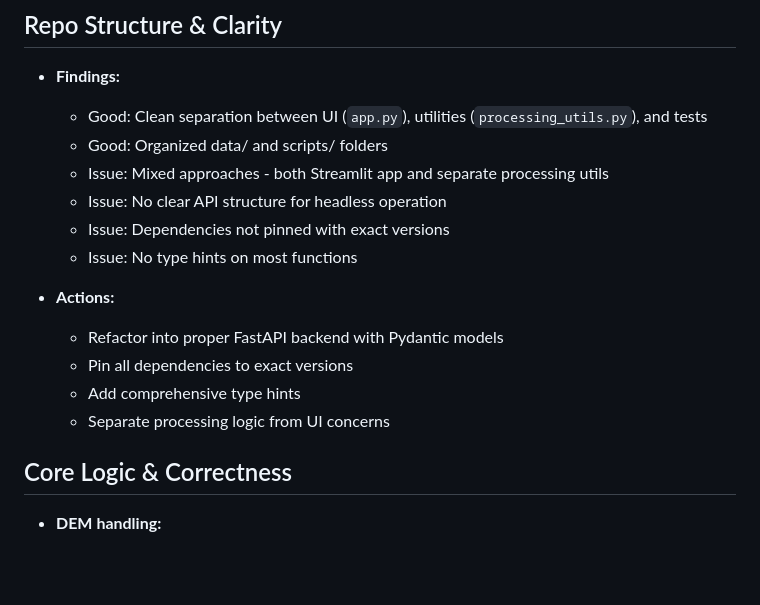
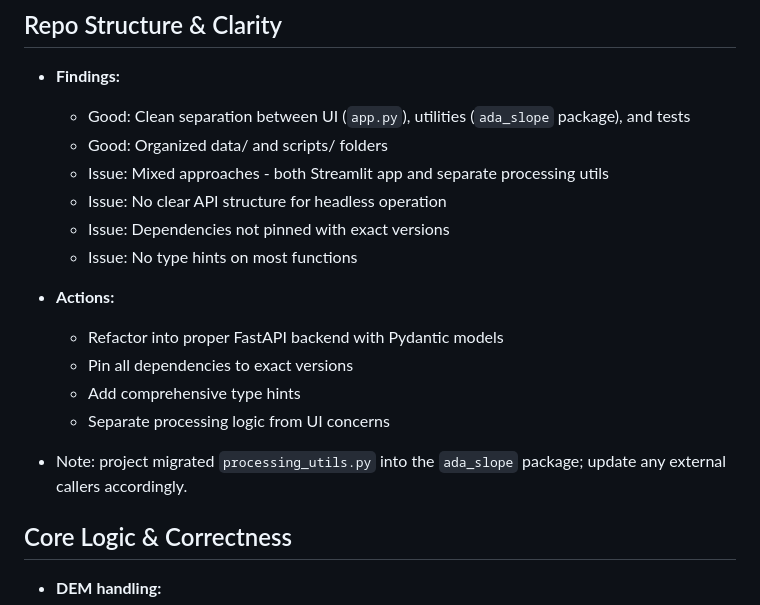
Before and after one commit to synnbad/ADA-Slope-Compliance-Tool, a Markdown page: docs/audit.md, the part around the change. Rendered like a GitHub page; blank space fills up the shorter version.

Commit message:
chore(migration): complete hard migration to ada_slope package; update docs

```diff
--- a/docs/audit.md
+++ b/docs/audit.md
@@ -2,7 +2,7 @@
 
 ## Repo Structure & Clarity
 - **Findings:**
-  - Good: Clean separation between UI (`app.py`), utilities (`processing_utils.py`), and tests
+  - Good: Clean separation between UI (`app.py`), utilities (`ada_slope` package), and tests
   - Good: Organized data/ and scripts/ folders
   - Issue: Mixed approaches - both Streamlit app and separate processing utils
   - Issue: No clear API structure for headless operation
@@ -14,6 +14,7 @@
   - Pin all dependencies to exact versions
   - Add comprehensive type hints
   - Separate processing logic from UI concerns
+ - Note: project migrated `processing_utils.py` into the `ada_slope` package; update any external callers accordingly.
 
 ## Core Logic & Correctness
 - **DEM handling:**
```
